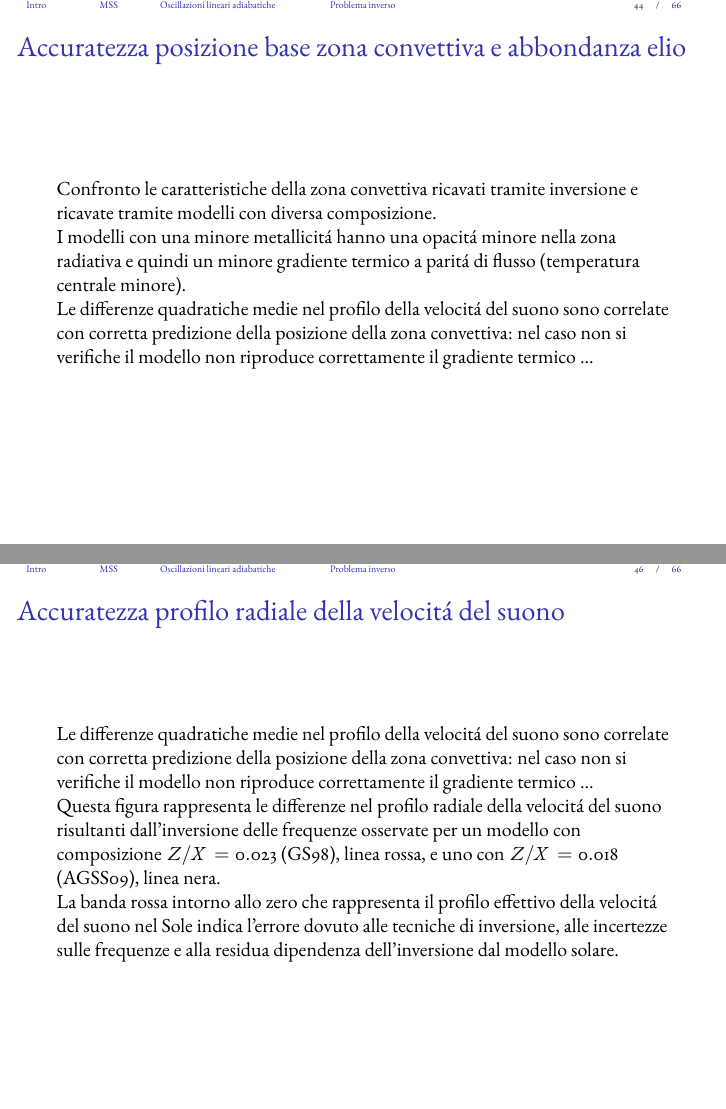
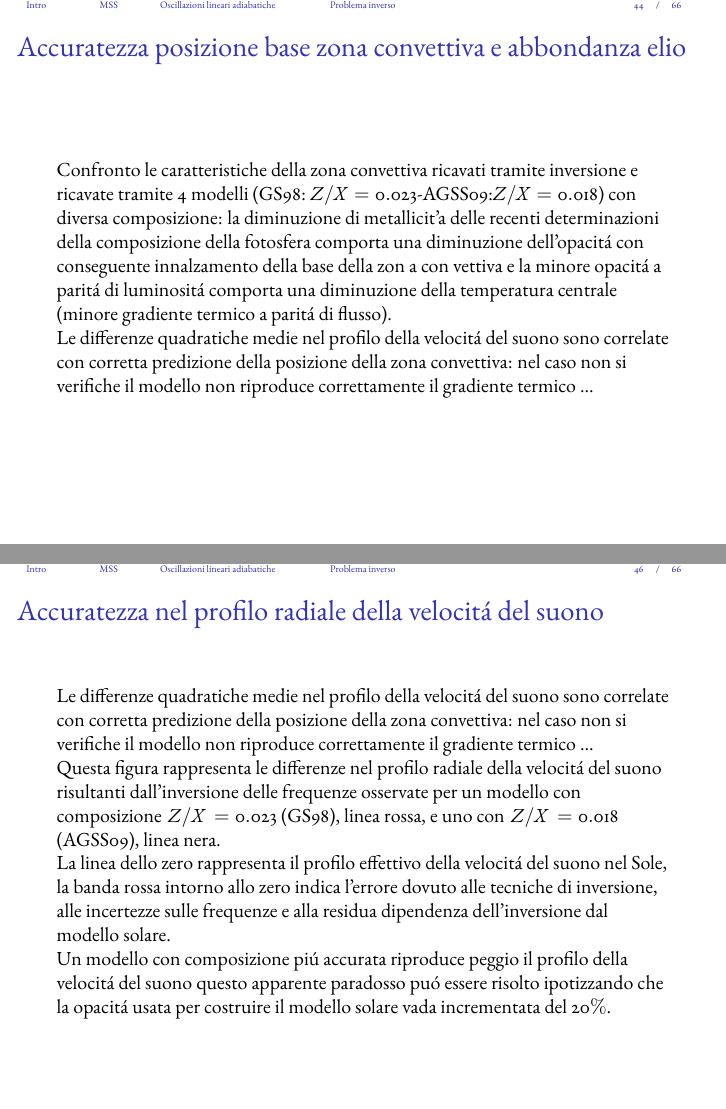
Before and after one commit to Pippetta87/SOSbeamer, LaTeX slides (main.tex): pages 44 and 46 of 66, joined at a grey line. Compiled offline with pdfLaTeX.

Commit message:
rev accuratezza sound speed

```diff
--- a/main.tex
+++ b/main.tex
@@ -1074,9 +1077,7 @@ columns={comp,ZX,RCZ,YCZ,Y0},
 
 \begin{wordonframe}{Accuratezza posizione base zona convettiva e abbondanza elio}
 
-Confronto le caratteristiche della zona convettiva ricavati tramite inversione e  ricavate tramite modelli con diversa composizione.
-
-I modelli con una minore metallicit\'a hanno una opacit\'a minore nella zona radiativa e quindi un minore gradiente termico a parit\'a di flusso (temperatura centrale minore).
+Confronto le caratteristiche della zona convettiva ricavati tramite inversione e  ricavate tramite 4 modelli (GS98: $Z/X=0.023$-AGSS09:$Z/X=0.018$) con diversa composizione: la diminuzione di metallicit'a delle recenti determinazioni della composizione della fotosfera comporta una diminuzione dell'opacit\'a con conseguente innalzamento della base della zon a con vettiva e la minore opacit\'a a parit\'a di luminosit\'a comporta una diminuzione della temperatura centrale (minore gradiente termico a parit\'a di flusso).
 
 Le differenze quadratiche medie nel profilo della velocit\'a del suono sono  correlate con corretta predizione della posizione della zona convettiva: nel caso non si verifiche il modello non riproduce correttamente il gradiente termico ...
 
@@ -1091,13 +1092,15 @@ Le differenze quadratiche medie nel profilo della velocit\'a del suono sono  cor
 
 \end{frame}
 
-\begin{wordonframe}{Accuratezza profilo radiale della velocit\'a del suono}
+\begin{wordonframe}{Accuratezza nel profilo radiale della velocit\'a del suono}
 
 Le differenze quadratiche medie nel profilo della velocit\'a del suono sono  correlate con corretta predizione della posizione della zona convettiva: nel caso non si verifiche il modello non riproduce correttamente il gradiente termico ...
 
 Questa figura rappresenta le differenze nel profilo radiale della velocit\'a del suono risultanti dall'inversione delle frequenze osservate per un modello con composizione $\midfrac{Z}{X}=0.023$ (GS98), linea rossa, e uno con $\midfrac{Z}{X}=0.018$ (AGSS09), linea nera.
 
-La banda rossa intorno allo zero che rappresenta il profilo effettivo della velocit\'a del suono nel Sole indica l'errore dovuto alle tecniche di inversione, alle incertezze sulle frequenze e alla residua dipendenza dell'inversione dal modello solare.
+La linea dello zero rappresenta il profilo effettivo della velocit\'a del suono nel Sole, la banda rossa intorno allo zero indica l'errore dovuto alle tecniche di inversione, alle incertezze sulle frequenze e alla residua dipendenza dell'inversione dal modello solare.
+
+Un modello con composizione pi\'u accurata riproduce peggio il profilo della velocit\'a del suono questo apparente paradosso pu\'o essere risolto ipotizzando che la opacit\'a usata per costruire il modello solare vada incrementata del $20\%$.
 
 \end{wordonframe}
 
```
Also changed, not shown: main.tex (8 more changed lines).
